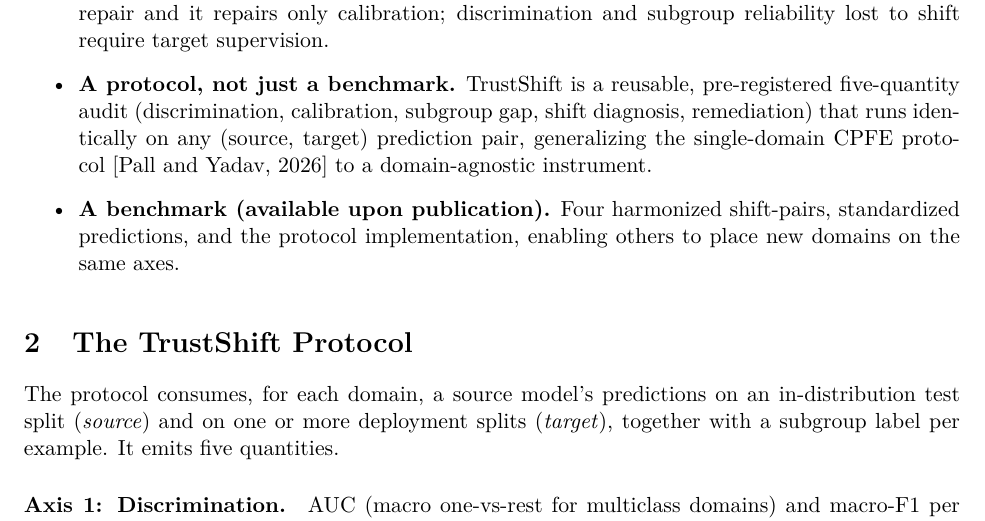
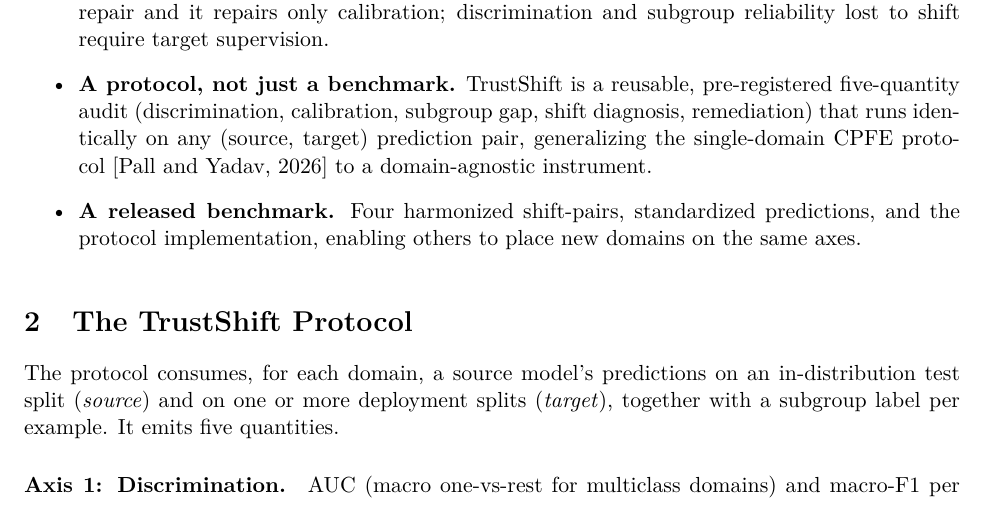
Before and after one commit to Rajveer-code/trustshift, a LaTeX paper (paper/main.tex): part of page 2 of 12, cut so that both start at the same text. Compiled offline with pdfLaTeX.

Commit message:
docs: benchmark is live — align contribution bullet with data-availability section

```diff
--- a/paper/main.tex
+++ b/paper/main.tex
@@ -103,7 +103,7 @@ magnitude, consistently predicts which axis fails, and the shift type is cheap t
   five-quantity audit (discrimination, calibration, subgroup gap, shift diagnosis, remediation)
   that runs identically on any (source, target) prediction pair, generalizing the single-domain
   CPFE protocol~\citep{pall2026cpfe} to a domain-agnostic instrument.
-  \item \textbf{A benchmark (available upon publication).} Four harmonized shift-pairs, standardized predictions, and
+  \item \textbf{A released benchmark.} Four harmonized shift-pairs, standardized predictions, and
   the protocol implementation, enabling others to place new domains on the same axes.
 \end{itemize}
 
```
Also changed, not shown: paper/main.pdf.
